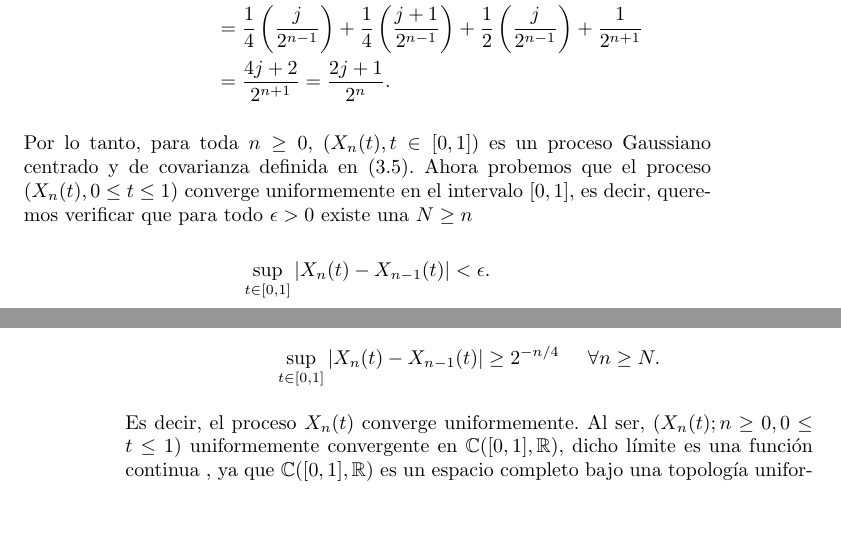
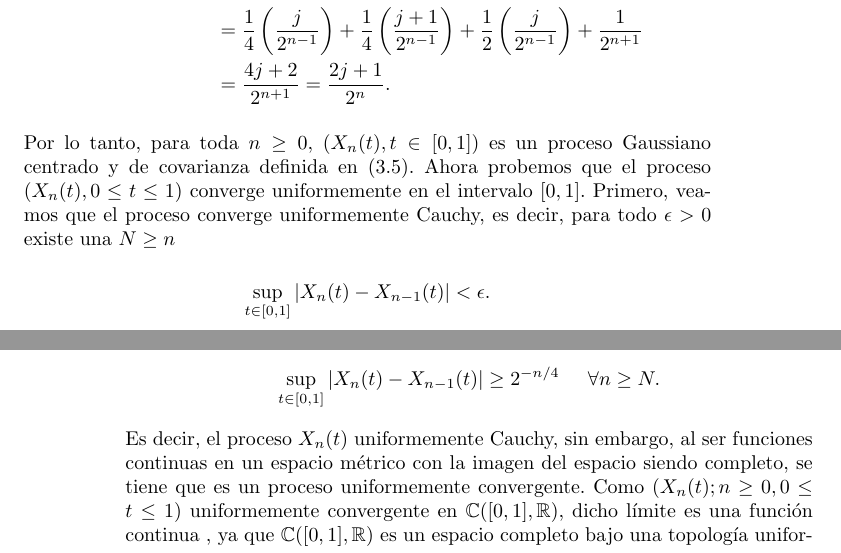
Before and after one commit to carian2996/tesis, a LaTeX thesis (main.tex, which reads chapters/ch3.tex): two parts of pages 55 and 56 of 73, joined at a grey line, cut so that both start at the same text, the shorter picture padded with empty space. Compiled offline with pdfLaTeX.

Commit message:
Upload
En la demostración de Wiener para la existencia del MB, hay que
comprobar la condición deseada, Cauchy o uniformemente Cauchy.

```diff
--- a/chapters/ch3.tex
+++ b/chapters/ch3.tex
@@ -330,7 +330,7 @@ Desarrollando el cuadrado y utilizando nuestro supuesto de covarianza para el pr
 	& = \frac{1}{4} \left( \frac{j}{2^{n-1}} \right) + \frac{1}{4} \left( \frac{j+1}{2^{n-1}} \right) + \frac{1}{2} \left( \frac{j}{2^{n-1}} \right) + \frac{1}{2^{n+1}} \\
 	& = \frac{4j + 2}{2^{n+1}} = \frac{2j + 1}{2^n}.
 	\end{align*}
-Por lo tanto, para toda $n \geq 0$, $(X_n (t), t \in [0, 1])$ es un proceso Gaussiano centrado y de covarianza definida en (\ref{abv}). Ahora probemos que el proceso $(X_n (t), 0 \leq t \leq 1)$ converge uniformemente en el intervalo $[0, 1]$, es decir, queremos verificar que para todo $\epsilon > 0$ existe una $N \geq n$
+Por lo tanto, para toda $n \geq 0$, $(X_n (t), t \in [0, 1])$ es un proceso Gaussiano centrado y de covarianza definida en (\ref{abv}). Ahora probemos que el proceso $(X_n (t), 0 \leq t \leq 1)$ converge uniformemente en el intervalo $[0, 1]$. Primero, veamos que el proceso converge uniformemente Cauchy, es decir, para todo $\epsilon > 0$ existe una $N \geq n$
 	\begin{align*}
 		\sup_{t \in [0, 1]} |X_n (t) - X_{n-1} (t)| < \epsilon.
 	\end{align*}
@@ -350,7 +350,7 @@ Lo cual implica que $\sum \mathbb{P}(A_n) < \infty$, y entonces, por la Ley de B
 	\begin{align*}
 		\sup_{t \in [0, 1]} |X_n (t) - X_{n-1} (t)| \geq 2^{-n / 4} \hspace{0.5cm} \forall n \geq N.
 	\end{align*}
-Es decir, el proceso $X_n (t)$ converge uniformemente. Al ser, $(X_n (t); n \geq 0, 0 \leq t \leq 1)$ uniformemente convergente en $\mathbb{C}([0, 1], \mathbb{R})$, dicho límite es una función continua , ya que $\mathbb{C}([0, 1], \mathbb{R})$ es un espacio completo bajo una topología uniforme. \\
+Es decir, el proceso $X_n (t)$ uniformemente Cauchy, sin embargo, al ser funciones continuas en un espacio métrico con la imagen del espacio siendo completo, se tiene que es un proceso uniformemente convergente. Como $(X_n (t); n \geq 0, 0 \leq t \leq 1)$ uniformemente convergente en $\mathbb{C}([0, 1], \mathbb{R})$, dicho límite es una función continua , ya que $\mathbb{C}([0, 1], \mathbb{R})$ es un espacio completo bajo una topología uniforme. \\
 
 Sea
 	\begin{align*}
```
